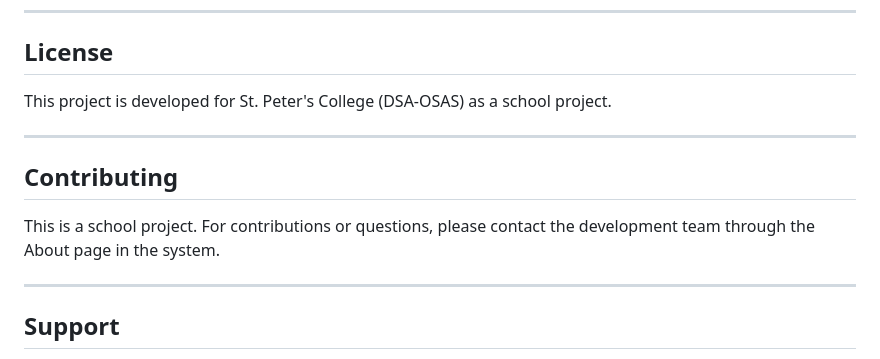
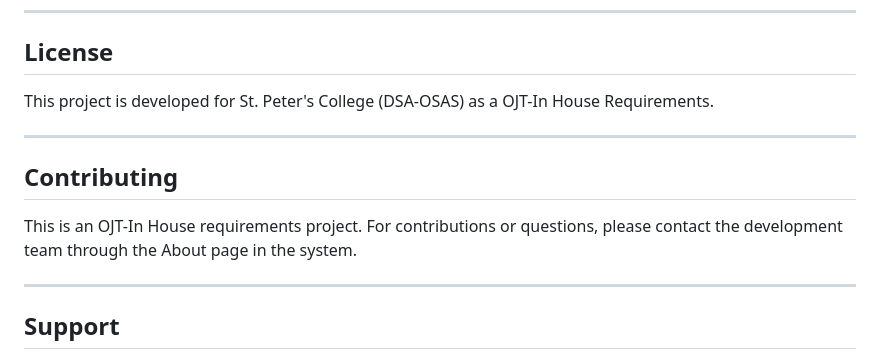
Before and after one commit to markjordanugtongspc/OSAS-SIS, a Markdown page: README.md, the part around one of its changes. Rendered like a GitHub page.

```diff
--- a/README.md
+++ b/README.md
@@ -316,13 +316,13 @@ For detailed user documentation and wiki, visit:
 
 ## License
 
-This project is developed for St. Peter's College (DSA-OSAS) as a school project.
+This project is developed for St. Peter's College (DSA-OSAS) as a OJT-In House Requirements.
 
 ---
 
 ## Contributing
 
-This is a school project. For contributions or questions, please contact the development team through the About page in the system.
+This is an OJT-In House requirements project. For contributions or questions, please contact the development team through the About page in the system.
 
 ---
 
```
Also changed, not shown: other parts of README.md (+1 -1 lines).
